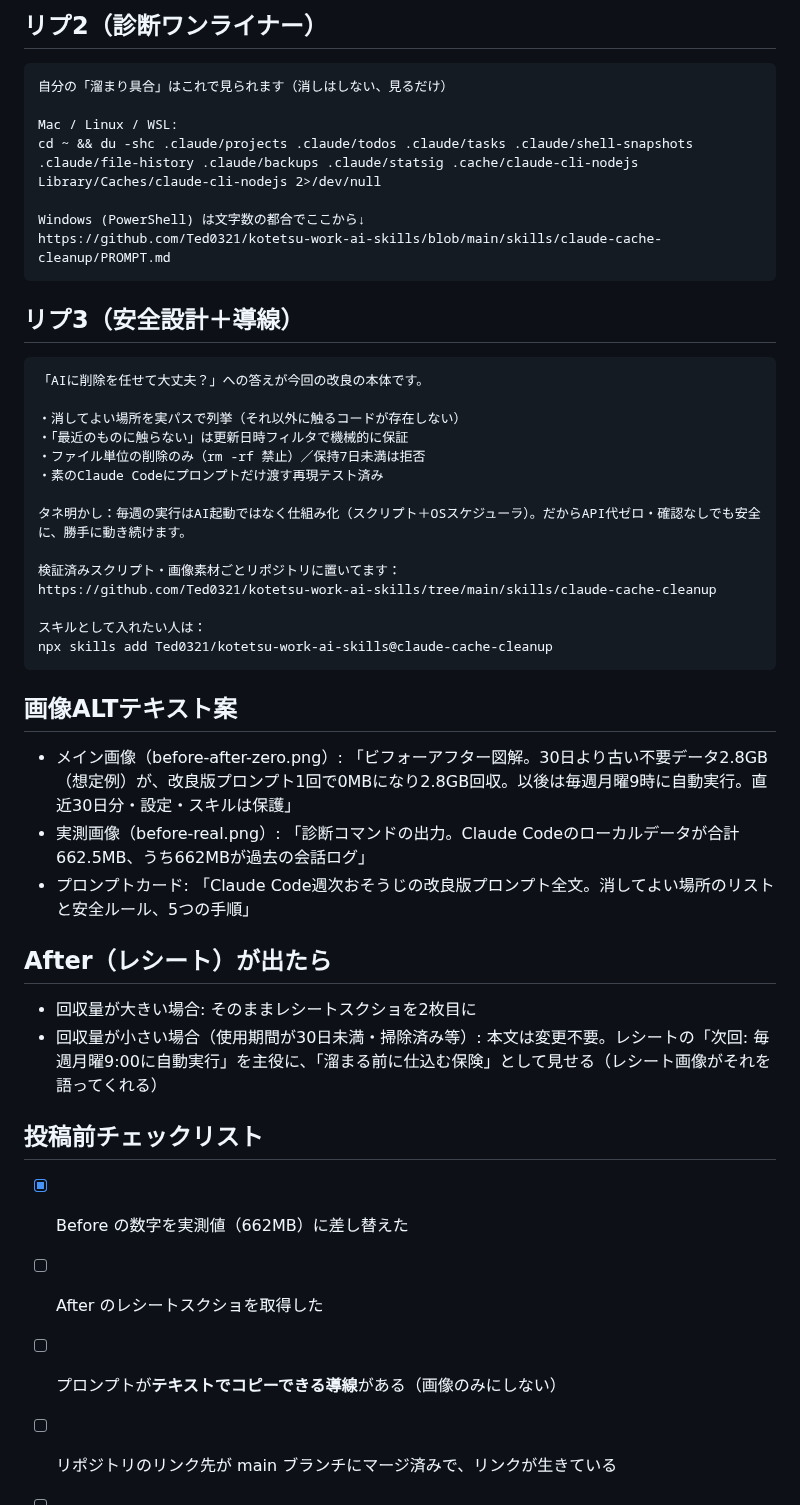
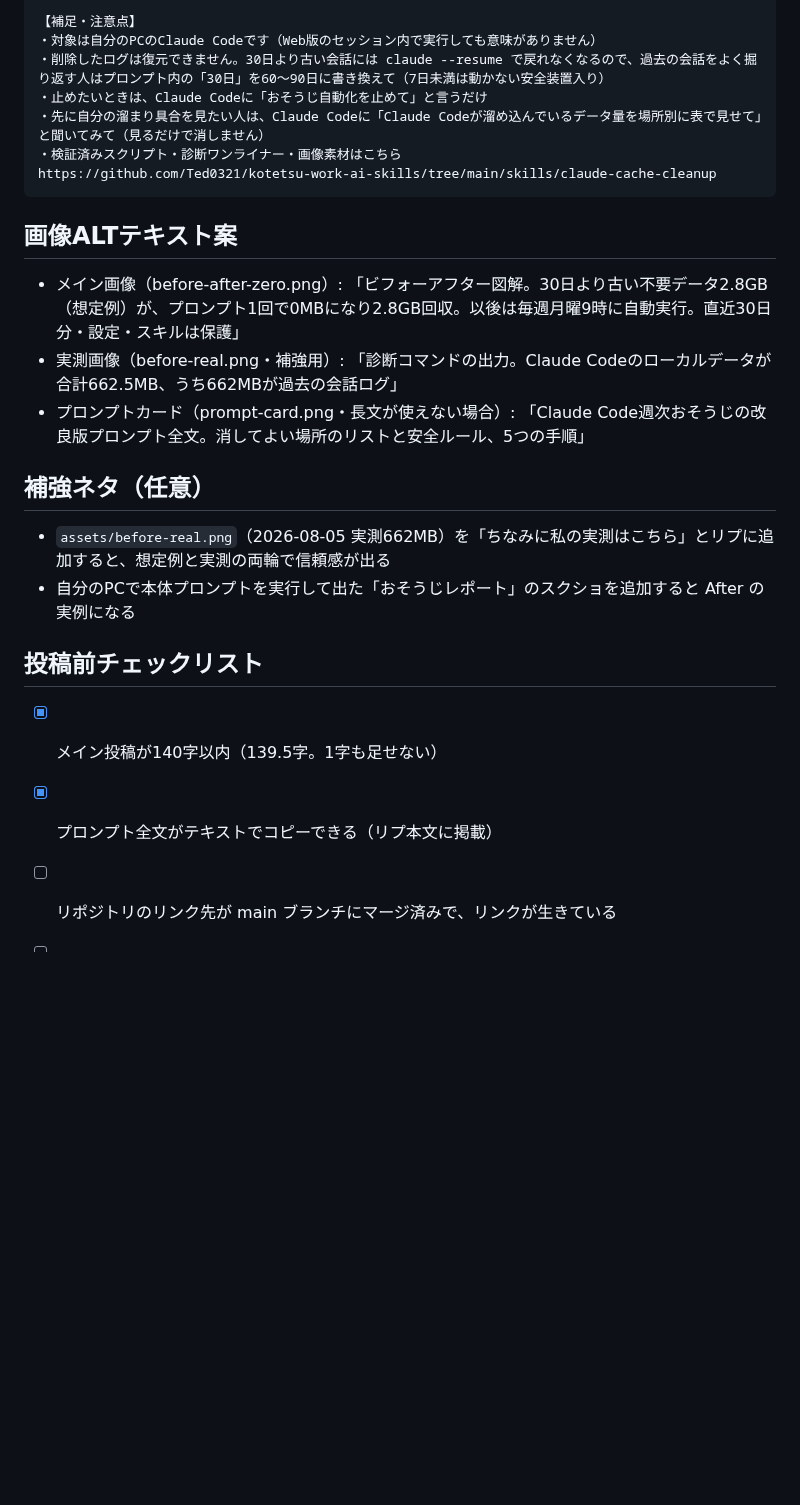
Before and after one commit to Ted0321/kotetsu-work-ai-skills, a Markdown page: skills/claude-cache-cleanup/x-post-draft.md, the part around one of its changes. GitHub-like rendering; blank space fills up the shorter version.

Commit message:
claude-cache-cleanup: X投稿稿を最終形に（メイン=ユーザー最終稿、リプ=仕組み→プロンプト→補足の長文1本）
Co-Authored-By: Claude Fable 5 <noreply@anthropic.com>
Claude-Session: https://claude.ai/code/session_01RomNpCWfxp5MEoN9kYwwfk

````diff
--- a/skills/claude-cache-cleanup/x-post-draft.md
+++ b/skills/claude-cache-cleanup/x-post-draft.md
@@ -74,49 +69,26 @@ https://github.com/Ted0321/kotetsu-work-ai-skills/blob/main/skills/claude-cache-
-## リプ2（診断ワンライナー）
-
-```text
-自分の「溜まり具合」はこれで見られます（消しはしない、見るだけ）
-
-Mac / Linux / WSL:
-cd ~ && du -shc .claude/projects .claude/todos .claude/tasks .claude/shell-snapshots .claude/file-history .claude/backups .claude/statsig .cache/claude-cli-nodejs Library/Caches/claude-cli-nodejs 2>/dev/null
-
-Windows (PowerShell) は文字数の都合でここから↓
-https://github.com/Ted0321/kotetsu-work-ai-skills/blob/main/skills/claude-cache-cleanup/PROMPT.md
-```
-
-## リプ3（安全設計＋導線）
-
-```text
-「AIに削除を任せて大丈夫？」への答えが今回の改良の本体です。
-
-・消してよい場所を実パスで列挙（それ以外に触るコードが存在しない）
-・「最近のものに触らない」は更新日時フィルタで機械的に保証
-・ファイル単位の削除のみ（rm -rf 禁止）／保持7日未満は拒否
-・素のClaude Codeにプロンプトだけ渡す再現テスト済み
-
-タネ明かし：毎週の実行はAI起動ではなく仕組み化（スクリプト＋OSスケジューラ）。だからAPI代ゼロ・確認なしでも安全に、勝手に動き続けます。
-
-検証済みスクリプト・画像素材ごとリポジトリに置いてます：
+【補足・注意点】
+・対象は自分のPCのClaude Codeです（Web版のセッション内で実行しても意味がありません）
+・削除したログは復元できません。30日より古い会話には claude --resume で戻れなくなるので、過去の会話をよく掘り返す人はプロンプト内の「30日」を60〜90日に書き換えて（7日未満は動かない安全装置入り）
+・止めたいときは、Claude Codeに「おそうじ自動化を止めて」と言うだけ
+・先に自分の溜まり具合を見たい人は、Claude Codeに「Claude Codeが溜め込んでいるデータ量を場所別に表で見せて」と聞いてみて（見るだけで消しません）
+・検証済みスクリプト・診断ワンライナー・画像素材はこちら
 https://github.com/Ted0321/kotetsu-work-ai-skills/tree/main/skills/claude-cache-cleanup
-
-スキルとして入れたい人は：
-npx skills add Ted0321/kotetsu-work-ai-skills@claude-cache-cleanup
 ```
 
 ## 画像ALTテキスト案
 
-- メイン画像（before-after-zero.png）: 「ビフォーアフター図解。30日より古い不要データ2.8GB（想定例）が、改良版プロンプト1回で0MBになり2.8GB回収。以後は毎週月曜9時に自動実行。直近30日分・設定・スキルは保護」
-- 実測画像（before-real.png）: 「診断コマンドの出力。Claude Codeのローカルデータが合計662.5MB、うち662MBが過去の会話ログ」
-- プロンプトカード: 「Claude Code週次おそうじの改良版プロンプト全文。消してよい場所のリストと安全ルール、5つの手順」
+- メイン画像（before-after-zero.png）: 「ビフォーアフター図解。30日より古い不要データ2.8GB（想定例）が、プロンプト1回で0MBになり2.8GB回収。以後は毎週月曜9時に自動実行。直近30日分・設定・スキルは保護」
+- 実測画像（before-real.png・補強用）: 「診断コマンドの出力。Claude Codeのローカルデータが合計662.5MB、うち662MBが過去の会話ログ」
+- プロンプトカード（prompt-card.png・長文が使えない場合）: 「Claude Code週次おそうじの改良版プロンプト全文。消してよい場所のリストと安全ルール、5つの手順」
 
-## After（レシート）が出たら
+## 補強ネタ（任意）
 
-- 回収量が大きい場合: そのままレシートスクショを2枚目に
-- 回収量が小さい場合（使用期間が30日未満・掃除済み等）: 本文は変更不要。レシートの「次回: 毎週月曜9:00に自動実行」を主役に、「溜まる前に仕込む保険」として見せる（レシート画像がそれを語ってくれる）
+- `assets/before-real.png`（2026-08-05 実測662MB）を「ちなみに私の実測はこちら」とリプに追加すると、想定例と実測の両輪で信頼感が出る
+- 自分のPCで本体プロンプトを実行して出た「おそうじレポート」のスクショを追加すると After の実例になる
 
 ## 投稿前チェックリスト
 
-- [x] Before の数字を実測値（662MB）に差し替えた
-- [ ] After のレシートスクショを取得した
-- [ ] プロンプトが**テキストでコピーできる導線**がある（画像のみにしない）
+- [x] メイン投稿が140字以内（139.5字。1字も足せない）
+- [x] プロンプト全文がテキストでコピーできる（リプ本文に掲載）
 - [ ] リポジトリのリンク先が main ブランチにマージ済みで、リンクが生きている
 - [ ] 画像にALTテキストを付けた
````
Also changed, not shown: other parts of skills/claude-cache-cleanup/x-post-draft.md (+49 -54 lines).
